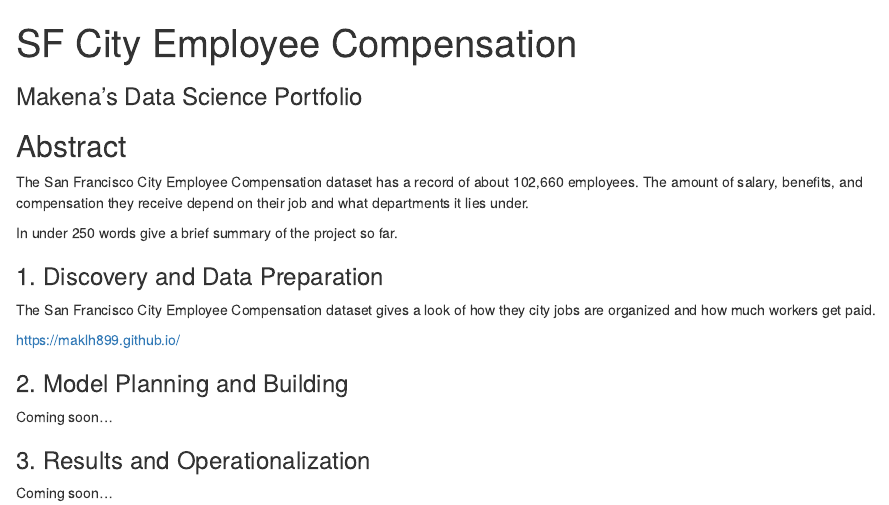
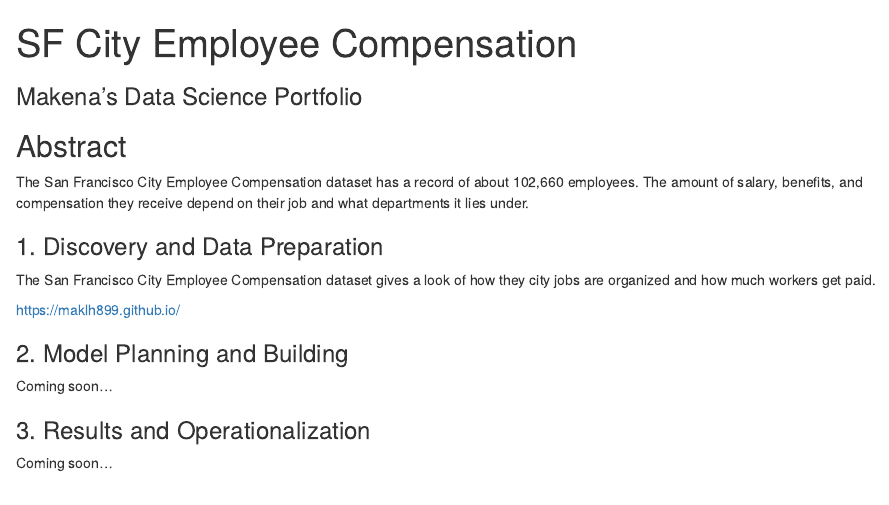
Before and after one commit to introdsci/DataScience-maklh899, an R Markdown document (index.Rmd): the page in a window 1100 px wide, from its top. Rendered offline with R 4.5, knitr and Pandoc, with nearby package versions.

Commit message:
edited index.Rmd

```diff
--- a/index.Rmd
+++ b/index.Rmd
@@ -10,7 +10,6 @@ output:
 
 The San Francisco City Employee Compensation dataset has a record of about 102,660 employees. The amount of salary, benefits, and compensation they receive depend on their job and what departments it lies under.
 
-In under 250 words give a brief summary of the project so far.
 
 ### 1. Discovery and Data Preparation
 
```
